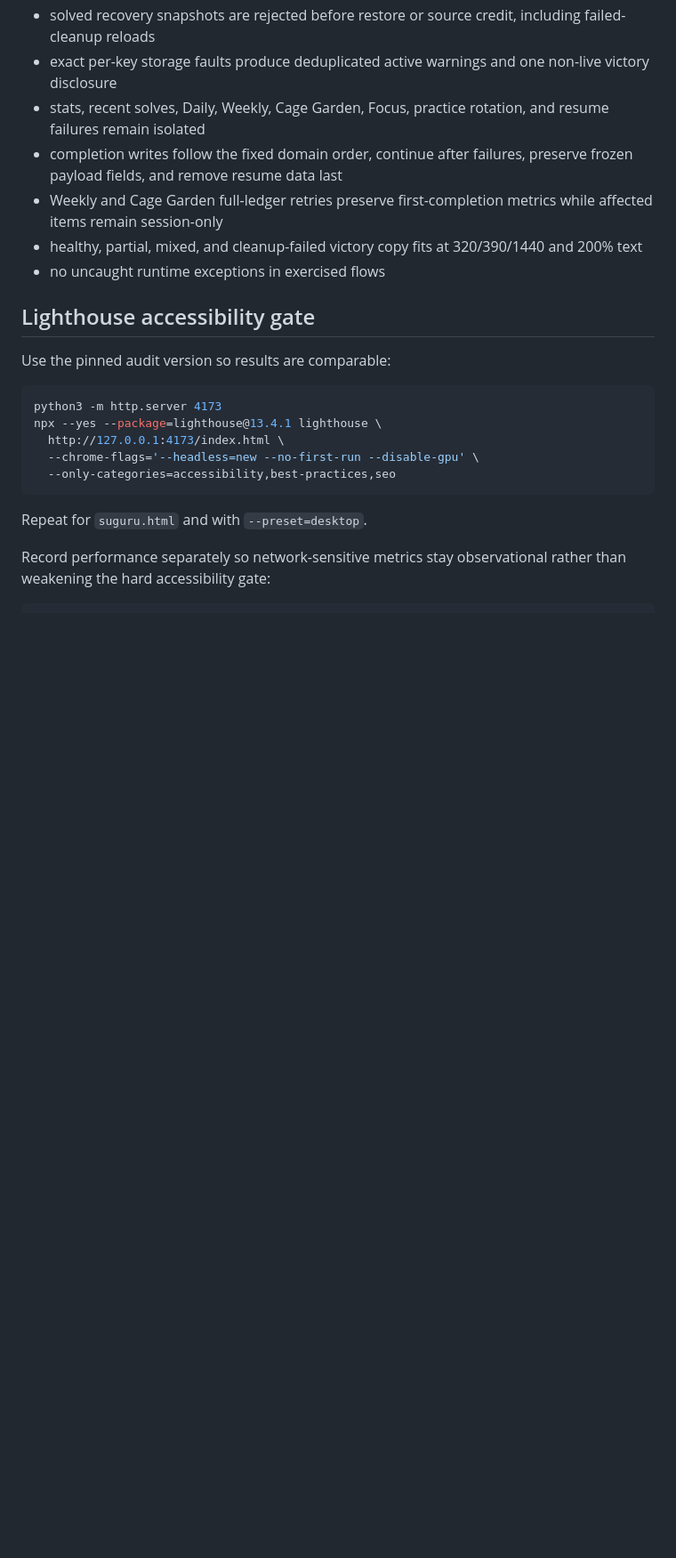
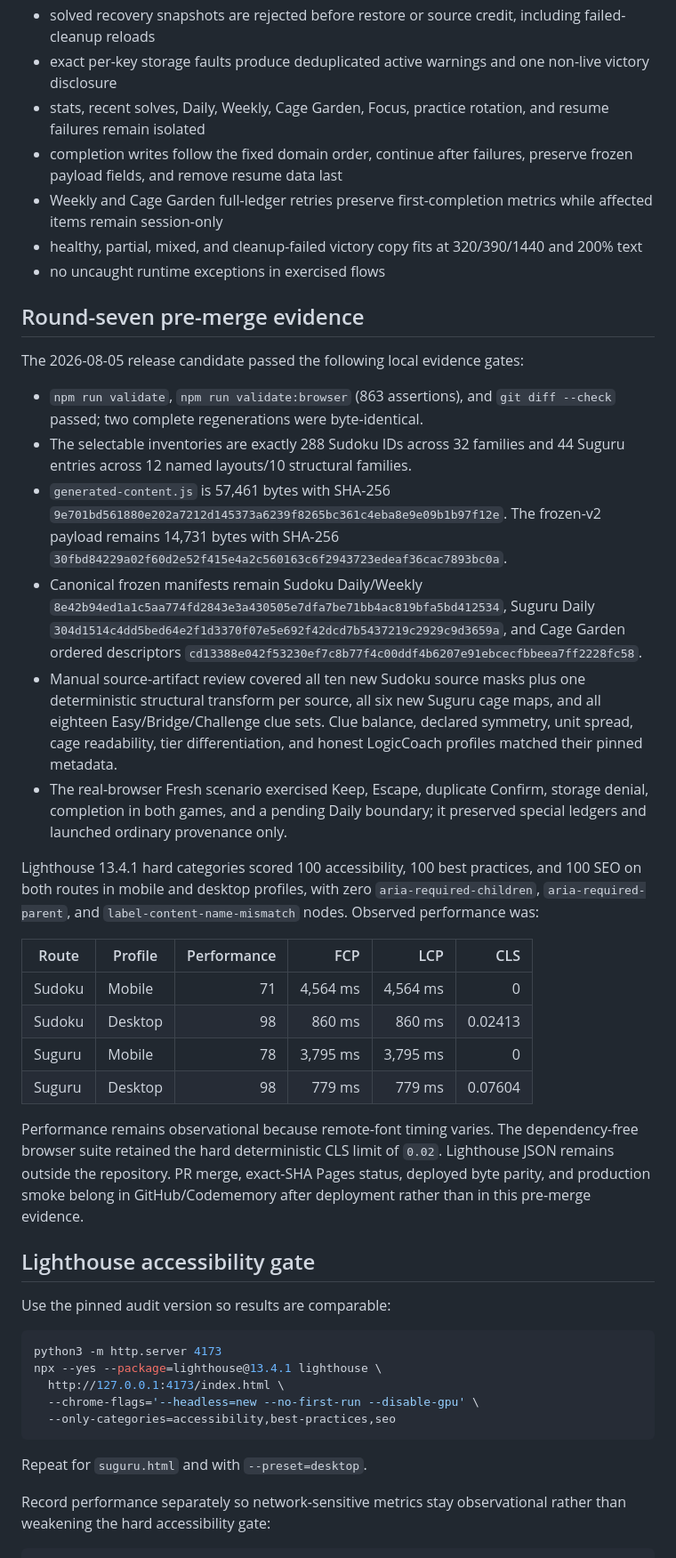
Before and after one commit to dmoliveira/play-sudoku-online, a Markdown page: docs/validation.md, the part around one of its changes. Shown at 89% size. GitHub-like rendering; blank space fills up the shorter version.

```diff
--- a/docs/validation.md
+++ b/docs/validation.md
@@ -58,6 +59,28 @@ Hard assertions include:
 - Weekly and Cage Garden full-ledger retries preserve first-completion metrics while affected items remain session-only
 - healthy, partial, mixed, and cleanup-failed victory copy fits at 320/390/1440 and 200% text
 - no uncaught runtime exceptions in exercised flows
+
+## Round-seven pre-merge evidence
+
+The 2026-08-05 release candidate passed the following local evidence gates:
+
+- `npm run validate`, `npm run validate:browser` (863 assertions), and `git diff --check` passed; two complete regenerations were byte-identical.
+- The selectable inventories are exactly 288 Sudoku IDs across 32 families and 44 Suguru entries across 12 named layouts/10 structural families.
+- `generated-content.js` is 57,461 bytes with SHA-256 `9e701bd561880e202a7212d145373a6239f8265bc361c4eba8e9e09b1b97f12e`. The frozen-v2 payload remains 14,731 bytes with SHA-256 `30fbd84229a02f60d2e52f415e4a2c560163c6f2943723edeaf36cac7893bc0a`.
+- Canonical frozen manifests remain Sudoku Daily/Weekly `8e42b94ed1a1c5aa774fd2843e3a430505e7dfa7be71bb4ac819bfa5bd412534`, Suguru Daily `304d1514c4dd5bed64e2f1d3370f07e5e692f42dcd7b5437219c2929c9d3659a`, and Cage Garden ordered descriptors `cd13388e042f53230ef7c8b77f4c00ddf4b6207e91ebcecfbbeea7ff2228fc58`.
+- Manual source-artifact review covered all ten new Sudoku source masks plus one deterministic structural transform per source, all six new Suguru cage maps, and all eighteen Easy/Bridge/Challenge clue sets. Clue balance, declared symmetry, unit spread, cage readability, tier differentiation, and honest LogicCoach profiles matched their pinned metadata.
+- The real-browser Fresh scenario exercised Keep, Escape, duplicate Confirm, storage denial, completion in both games, and a pending Daily boundary; it preserved special ledgers and launched ordinary provenance only.
+
+Lighthouse 13.4.1 hard categories scored 100 accessibility, 100 best practices, and 100 SEO on both routes in mobile and desktop profiles, with zero `aria-required-children`, `aria-required-parent`, and `label-content-name-mismatch` nodes. Observed performance was:
+
+| Route | Profile | Performance | FCP | LCP | CLS |
+|---|---|---:|---:|---:|---:|
+| Sudoku | Mobile | 71 | 4,564 ms | 4,564 ms | 0 |
+| Sudoku | Desktop | 98 | 860 ms | 860 ms | 0.02413 |
+| Suguru | Mobile | 78 | 3,795 ms | 3,795 ms | 0 |
+| Suguru | Desktop | 98 | 779 ms | 779 ms | 0.07604 |
+
+Performance remains observational because remote-font timing varies. The dependency-free browser suite retained the hard deterministic CLS limit of `0.02`. Lighthouse JSON remains outside the repository. PR merge, exact-SHA Pages status, deployed byte parity, and production smoke belong in GitHub/Codememory after deployment rather than in this pre-merge evidence.
 
 ## Lighthouse accessibility gate
 
```
Also changed, not shown: other parts of docs/validation.md (+6 -4 lines), README.md (+3 -2 lines), 2 other files.
